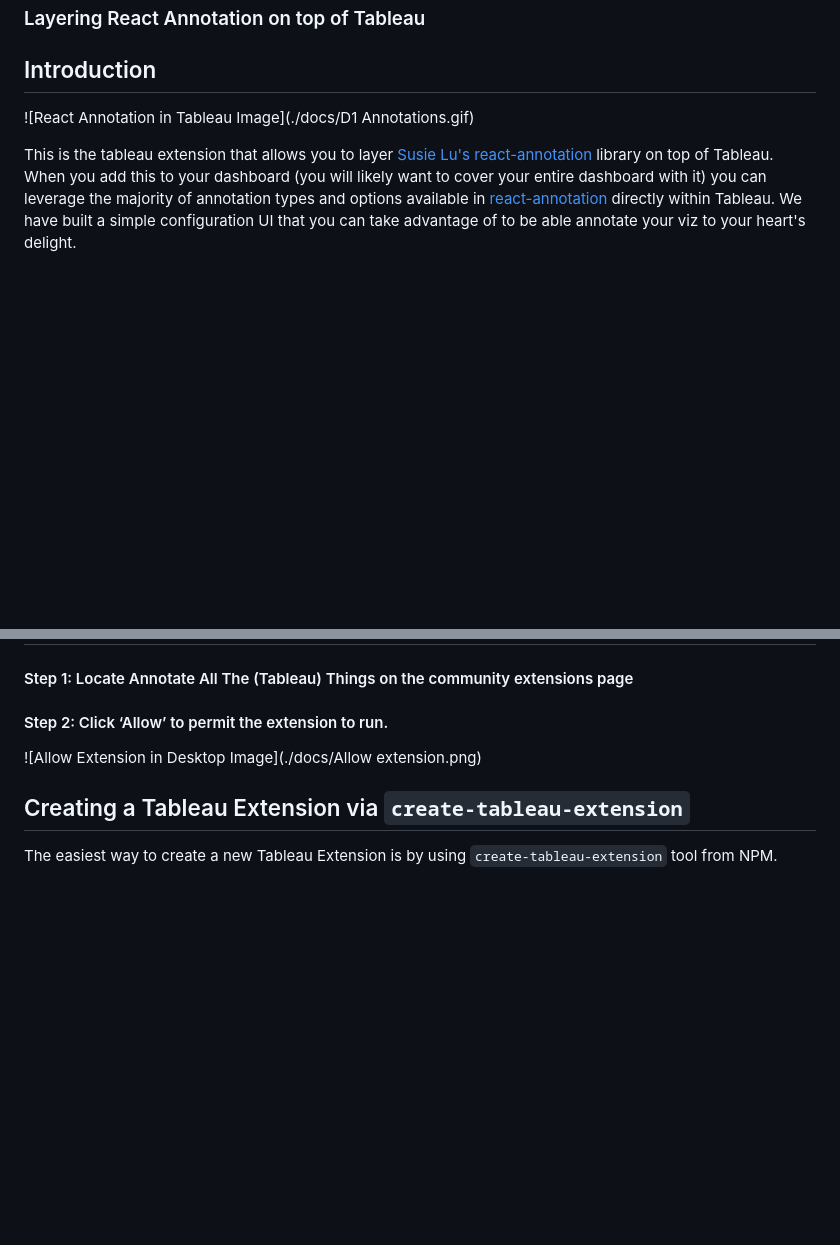
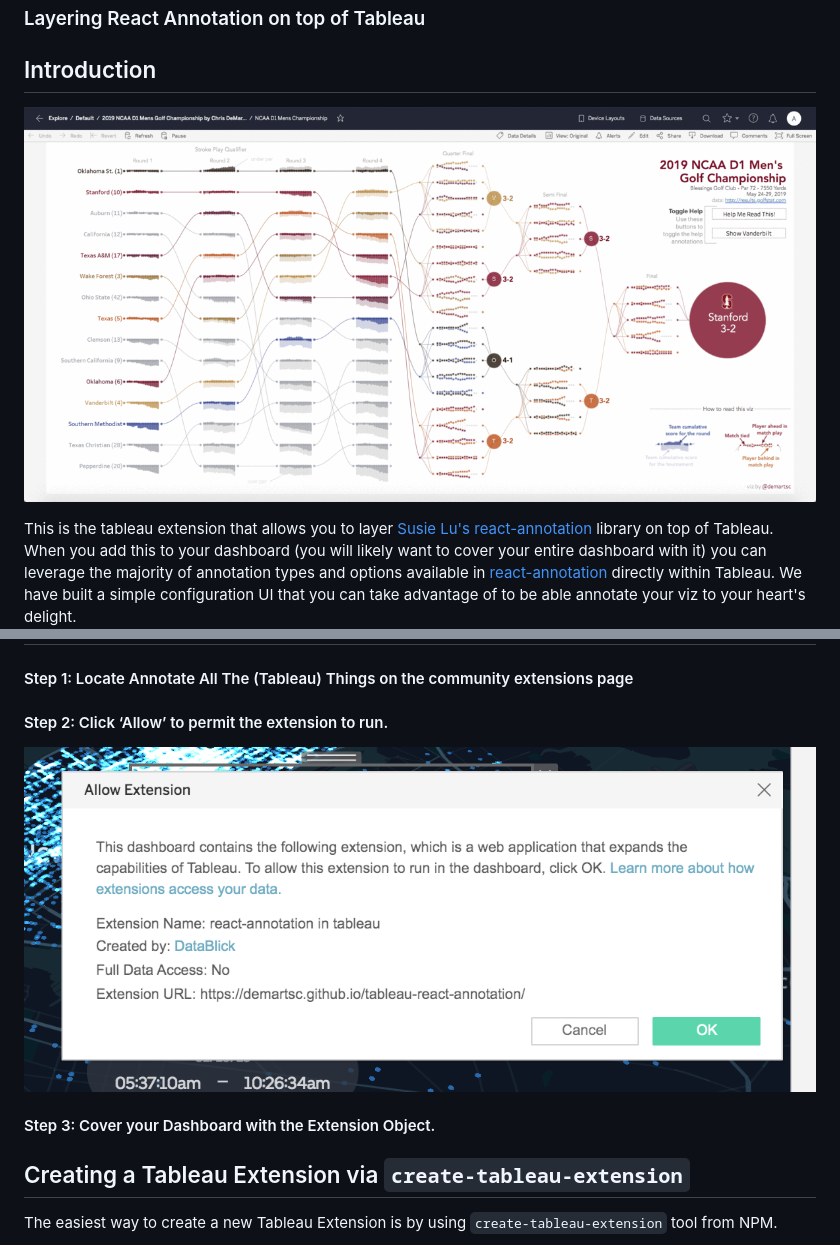
Before and after one commit to demartsc/tableau-react-annotation, a Markdown page: README.md, 2 parts joined by grey strips. Drawn GitHub-style; blank space fills up the shorter version.

Commit message:
docs: initial readme update

```diff
--- a/README.md
+++ b/README.md
@@ -3,7 +3,7 @@
 
 ## Introduction
 
-![React Annotation in Tableau Image](./docs/D1 Annotations.gif)
+![React Annotation in Tableau Image](./docs/D1-Annotations.gif)
 
 This is the tableau extension that allows you to layer [Susie Lu's](https://twitter.com/datatoviz?lang=en) [react-annotation](https://react-annotation.susielu.com/) library on top of Tableau. When you add this to your dashboard (you will likely want to cover your entire dashboard with it) you can leverage the majority of annotation types and options available in [react-annotation](https://react-annotation.susielu.com/) directly within Tableau. We have built a simple configuration UI that you can take advantage of to be able annotate your viz to your heart's delight.
 
@@ -19,7 +19,9 @@ This project was bootstrapped with [Create React App](https://github.com/faceboo
 
 #### Step 2: Click ‘Allow’ to permit the extension to run.
 
-![Allow Extension in Desktop Image](./docs/Allow extension.png)
+![Allow Extension in Desktop Image](./docs/Allow-extension.png)
+
+#### Step 3: Cover your Dashboard with the Extension Object.
 
 ## Creating a Tableau Extension via `create-tableau-extension`
 The easiest way to create a new Tableau Extension is by using `create-tableau-extension` tool from NPM.
```
Also changed, not shown: docs/Allow-extension.png (renamed from docs/Allow extension.png), docs/D1-Annotations.gif (renamed from docs/D1 Annotations.gif).
